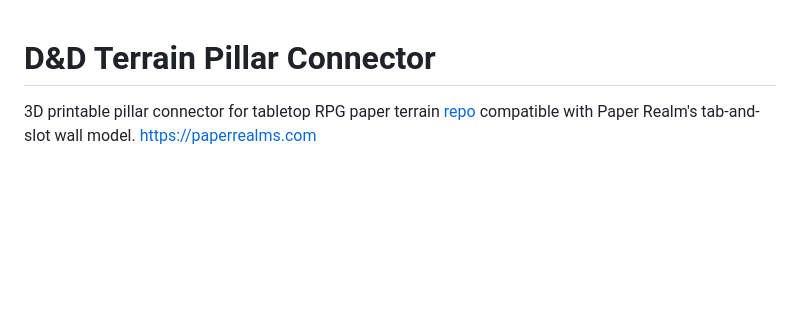
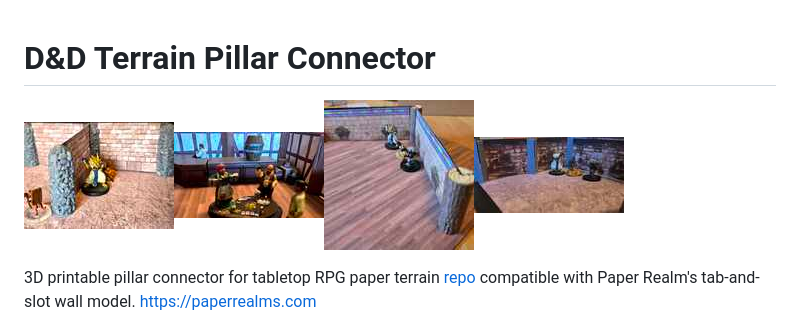
Before and after one commit to frandallfarmer/3DProject, a Markdown page: README.md, the part around the change. Rendered like a GitHub page; blank space fills up the shorter version.

Commit message:
Update README with image thunbnails.
Added a new image of cobblestone pillars to the README.

```diff
--- a/README.md
+++ b/README.md
@@ -1,4 +1,6 @@
 # D&D Terrain Pillar Connector
+
+![Dry brushed aggregate pillars with dungeon walls](media/thumbnails/aggregate-brushed-walls-2.jpg)![Woodbeam pillars and tavern walls](media/thumbnails/woodbeam-tavern-2.jpg)![Two color log beams with temple walls](media/thumbnails/log-pillar-walls-1.jpg)![Cobblestone pillars with custom dungeon walls](media/thumbnails/cobblestone-walls.jpg)
 
 3D printable pillar connector for tabletop RPG paper terrain [repo](https://github.com/frandallfarmer/3DProject) compatible with Paper Realm's tab-and-slot wall model. https://paperrealms.com
 
```
